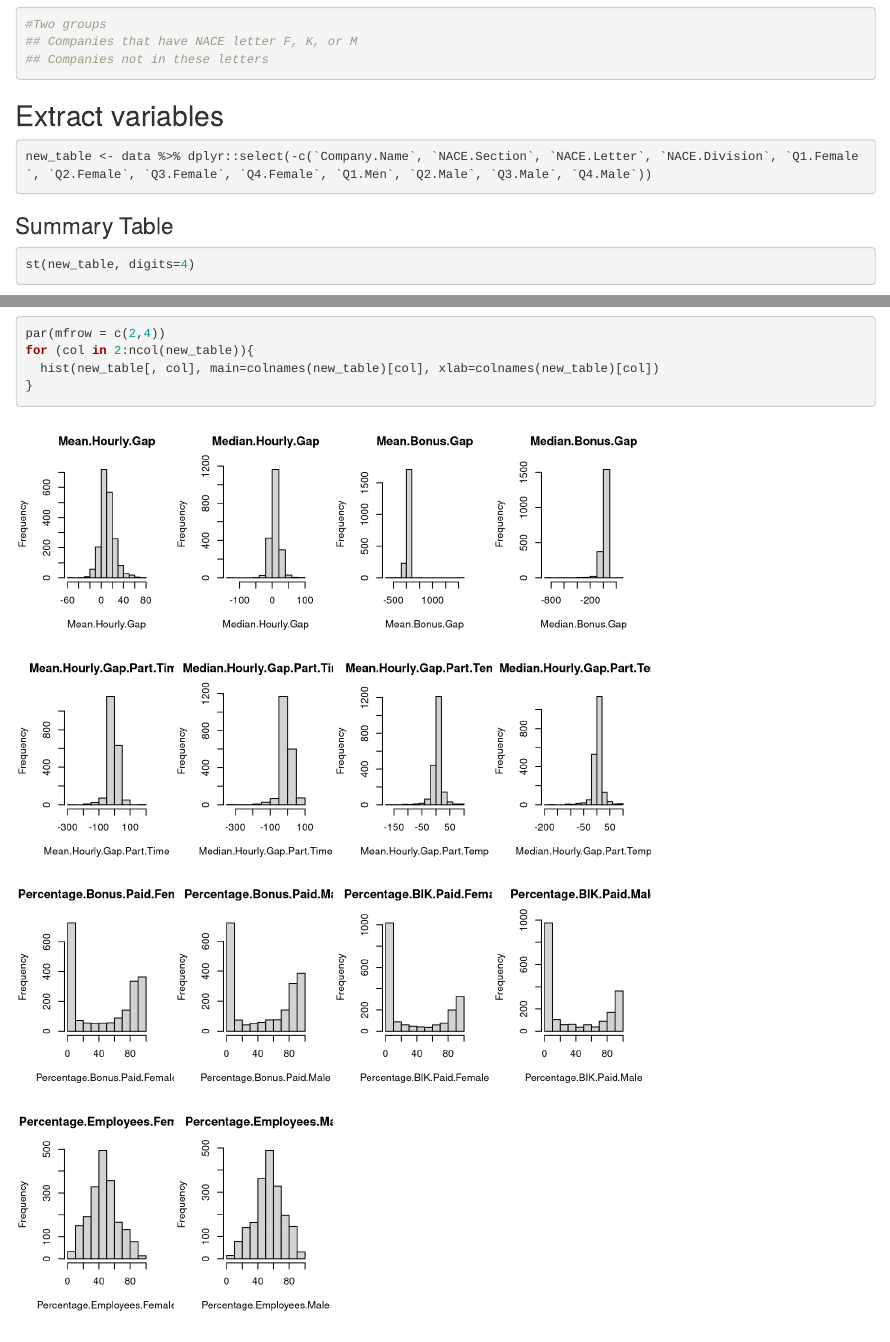
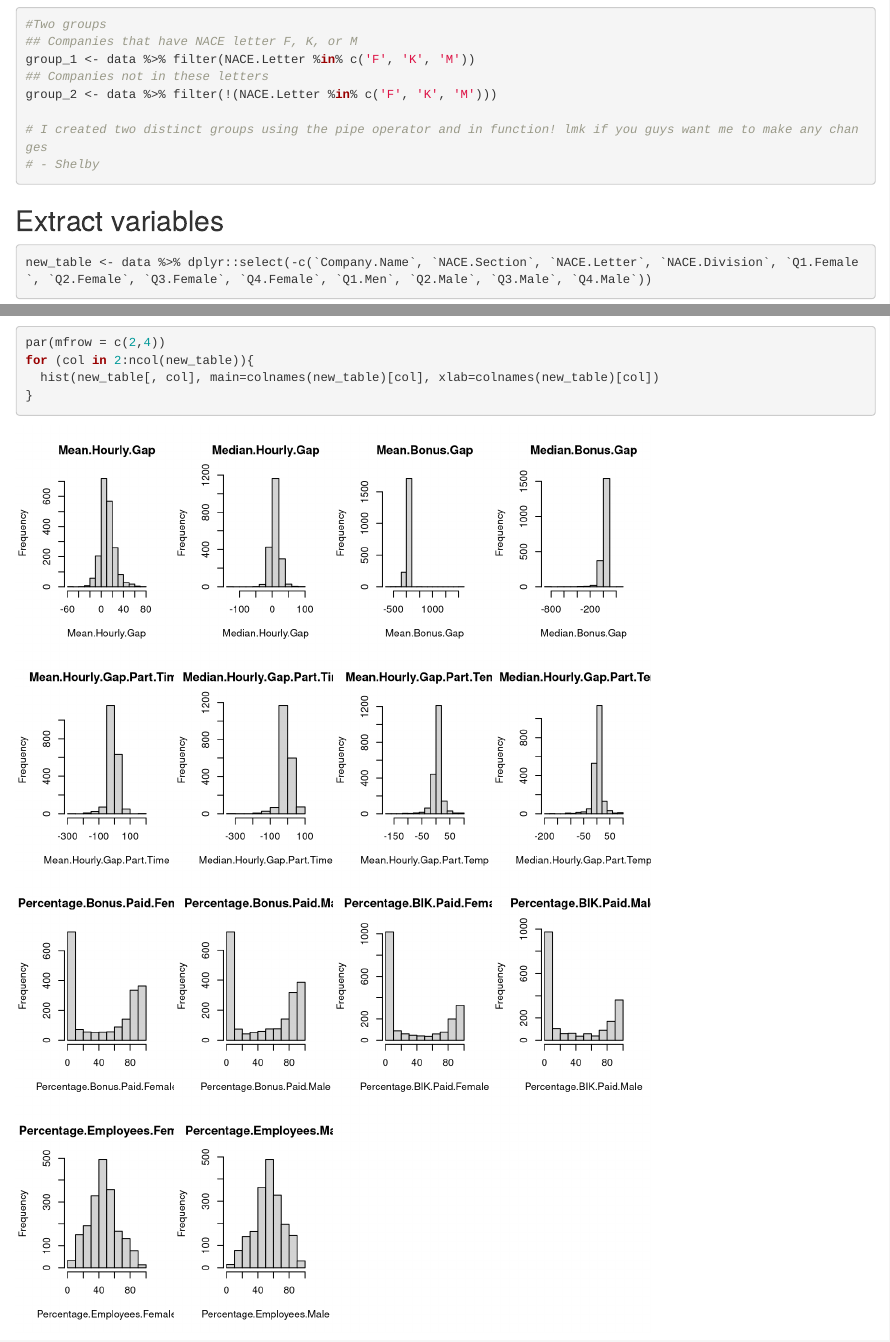
Before and after one commit to seangee9008/stats-101A-proj, an R Markdown document (revised_report.Rmd): the page in a window 1100 px wide, from 1030 px down, and a second part further down, joined at a grey line. Rendered offline with R 4.5, knitr and Pandoc, with nearby package versions; some code elsewhere in the file could not run offline.

Commit message:
Update revised_report.Rmd

````diff
--- a/revised_report.Rmd
+++ b/revised_report.Rmd
@@ -32,7 +32,12 @@ barplot(report_years, xlab="Year Reported", ylab="Count")
 
 #Two groups
 ## Companies that have NACE letter F, K, or M
+group_1 <- data %>% filter(NACE.Letter %in% c('F', 'K', 'M'))
 ## Companies not in these letters
+group_2 <- data %>% filter(!(NACE.Letter %in% c('F', 'K', 'M')))
+
+# I created two distinct groups using the pipe operator and in function! lmk if you guys want me to make any changes
+# - Shelby
 ```
 
 ## Extract variables
````
